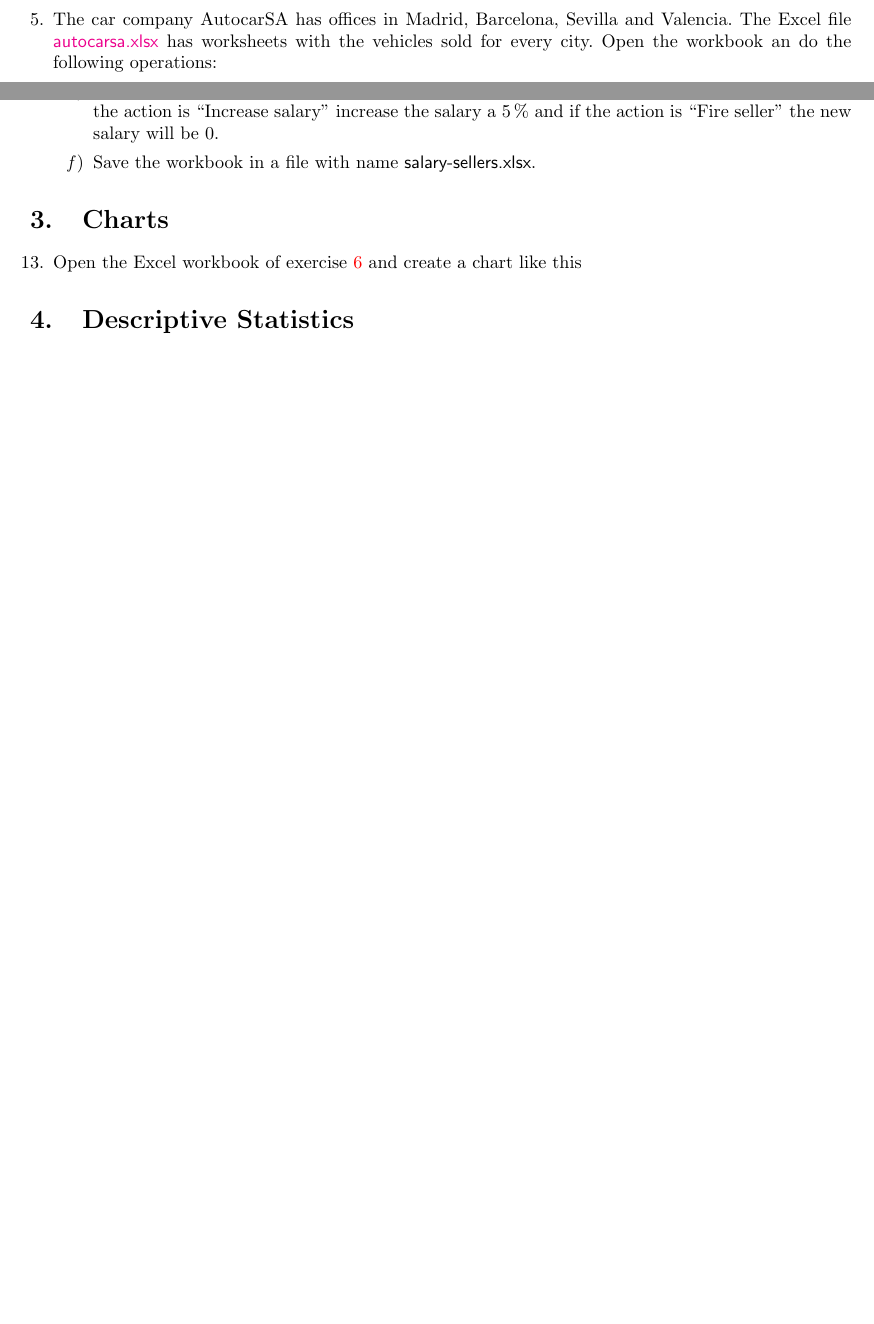
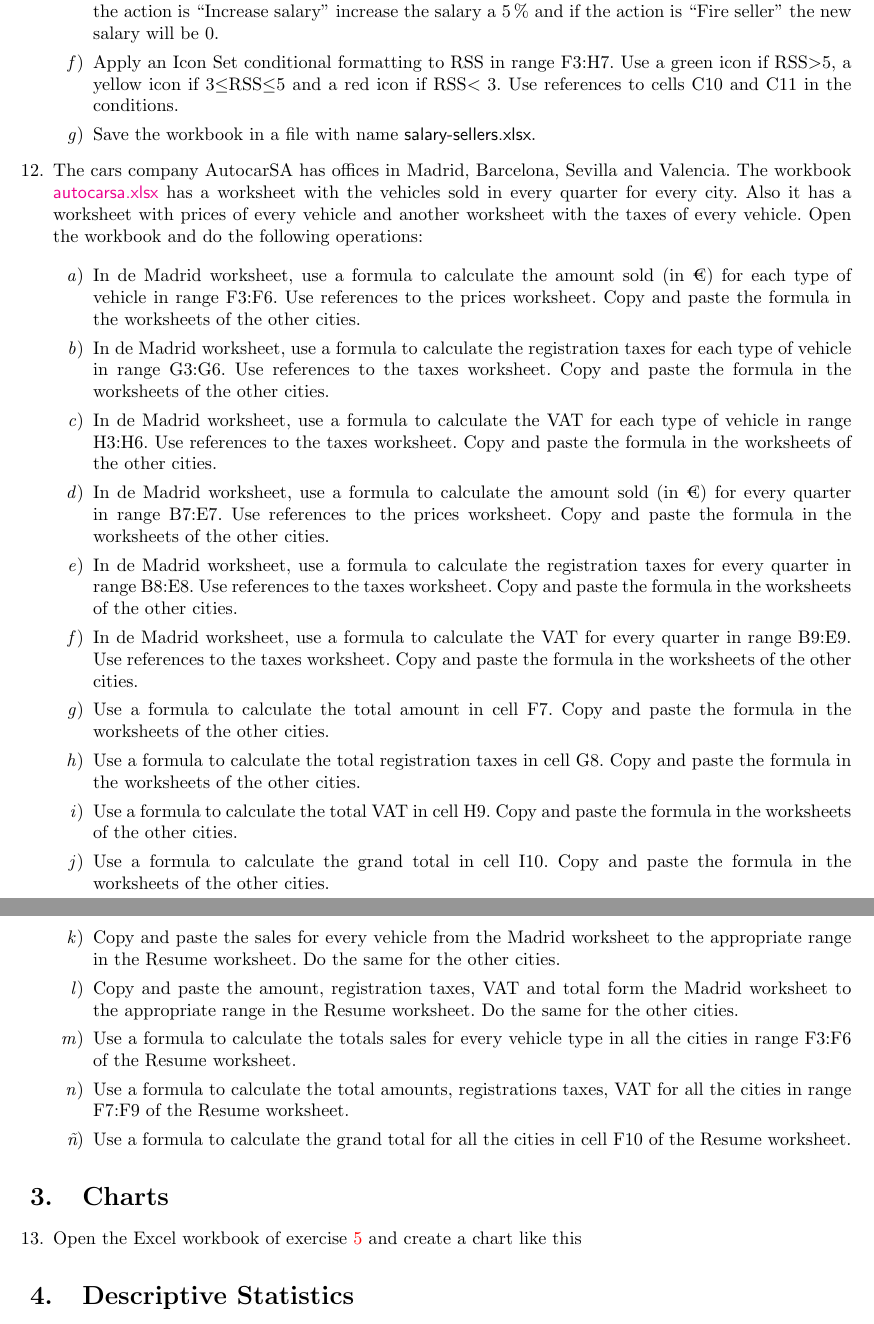
Before and after one commit to asalber/excel-exercises, a LaTeX problem sheet (excel_exercises.tex, which reads formulas.tex, introduction.tex): two parts of pages 4 and 7 of 8 before the commit and two parts of pages 7 and 8 of 9 after it, joined at a grey line, cut so that both start at the same text, the shorter picture padded with empty space. Compiled offline with pdfLaTeX.

Commit message:
Added formula exercises.

```diff
--- a/formulas.tex
+++ b/formulas.tex
@@ -205,10 +209,61 @@ Write an appropriate header on cell J2.
 \item Use a formula to write a message with the new salary according to the action on column J.
 If the action is ``Increase salary'' increase the salary a 5\% and if the action is ``Fire seller'' the new salary will
 be 0.
+\item Apply an Icon Set conditional formatting to RSS in range F3:H7. Use a green icon if RSS$>$5, a yellow icon if
+3$\leq$RSS$\leq$5 and a red icon if RSS$<3$. Use references to cells C10 and C11 in the conditions.
 \item Save the workbook in a file with name \textsf{salary-sellers.xlsx}.
 \end{enumerate}
 
 
+\item The cars company AutocarSA has offices in Madrid, Barcelona, Sevilla and Valencia.
+The workbook
+\href{http://aprendeconalf.es/office/excel/exercises/formulas/autocarsa.xlsx}{\textsf{autocarsa.xlsx}} has a worksheet
+with the vehicles sold in every quarter for every city. Also it has a worksheet with prices of every vehicle and another
+worksheet with the taxes of every vehicle.
+Open the workbook and do the following operations:
+
+\begin{enumerate}
+\item In de Madrid worksheet, use a formula to calculate the amount sold (in €) for each type of vehicle in range F3:F6.
+Use references to the prices worksheet.
+Copy and paste the formula in the worksheets of the other cities.
+\item In de Madrid worksheet, use a formula to calculate the registration taxes for each type of vehicle in range G3:G6.
+Use references to the taxes worksheet.
+Copy and paste the formula in the worksheets of the other cities.
+\item In de Madrid worksheet, use a formula to calculate the VAT for each type of vehicle in range H3:H6.
+Use references to the taxes worksheet.
+Copy and paste the formula in the worksheets of the other cities.
+\item In de Madrid worksheet, use a formula to calculate the amount sold (in €) for every quarter in range
+B7:E7.
+Use references to the prices worksheet.
+Copy and paste the formula in the worksheets of the other cities.
+\item In de Madrid worksheet, use a formula to calculate the registration taxes for every quarter in range
+B8:E8.
+Use references to the taxes worksheet.
+Copy and paste the formula in the worksheets of the other cities.
+\item In de Madrid worksheet, use a formula to calculate the VAT for every quarter in range
+B9:E9.
+Use references to the taxes worksheet.
+Copy and paste the formula in the worksheets of the other cities.
+\item Use a formula to calculate the total amount in cell F7.
+Copy and paste the formula in the worksheets of the other cities.
+\item Use a formula to calculate the total registration taxes in cell G8.
+Copy and paste the formula in the worksheets of the other cities.
+\item Use a formula to calculate the total VAT in cell H9.
+Copy and paste the formula in the worksheets of the other cities.
+\item Use a formula to calculate the grand total in cell I10.
+Copy and paste the formula in the worksheets of the other cities.
+\item Copy and paste the sales for every vehicle from the Madrid worksheet to the appropriate range in the Resume
+worksheet.
+Do the same for the other cities.
+\item Copy and paste the amount, registration taxes, VAT and total form the Madrid worksheet to the appropriate
+range in the Resume worksheet.
+Do the same for the other cities.
+\item Use a formula to calculate the totals sales for every vehicle type in all the cities in range F3:F6 of the Resume
+worksheet.
+\item Use a formula to calculate the total amounts, registrations taxes, VAT for all the cities in range F7:F9 of the
+Resume worksheet.
+\item Use a formula to calculate the grand total for all the cities in cell F10 of the Resume worksheet.
+\end{enumerate}
 
 
 \end{enumerate}
--- a/introduction.tex
+++ b/introduction.tex
@@ -99,13 +99,4 @@ Open it and do the following operations:
 \item Save the file as a new file named \textsf{ceu-academy-expenses.xlsx}.
 \end{enumerate}
 
-\item The car company AutocarSA has offices in Madrid, Barcelona, Sevilla and Valencia.
-The Excel file
-\href{http://aprendeconalf.es/office/excel/exercises/introduction/autocarsa.xlsx}{\textsf{autocarsa.xlsx}} has
-worksheets with the vehicles sold for every city.
-Open the workbook an do the following operations:
-
-
-
-
 \end{enumerate}
```
Also changed, not shown: dynamic_tables.tex (added, +7 -0 lines), excel_exercises.pdf, formulas.tex (6 more changed lines), introduction.tex (2 more changed lines), 18 other files.
